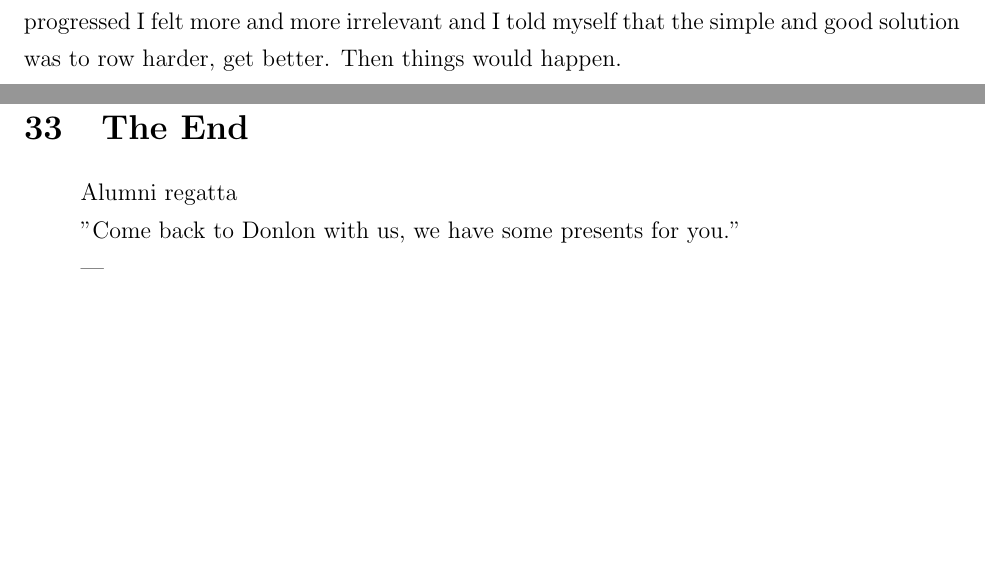
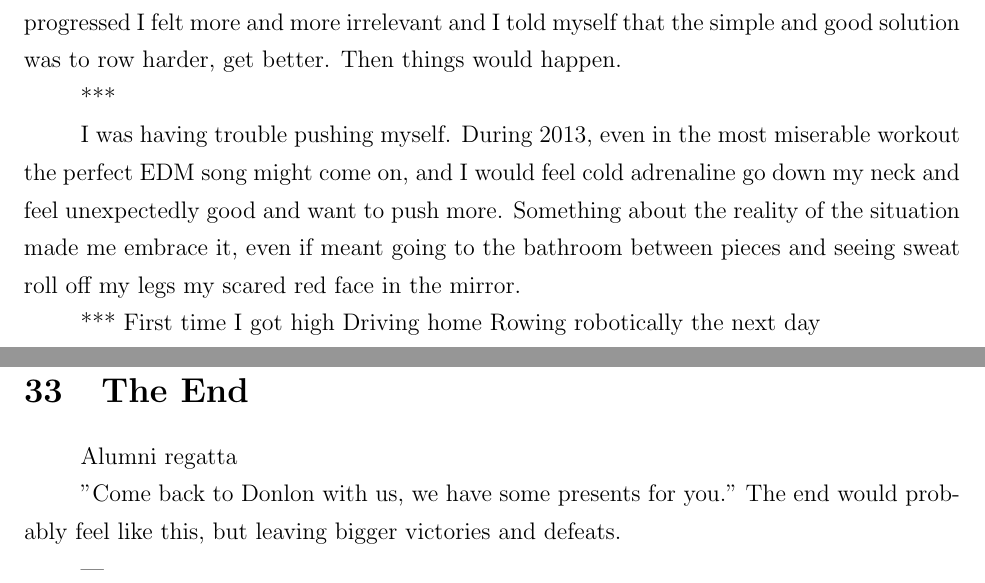
Before and after one commit to ptsteadman/college-memoir, a LaTeX document (college-memoir.tex): two parts of pages 14 and 18 of 19 before the commit and two parts of pages 14 and 18 of 20 after it, joined at a grey line, cut so that both start at the same text, the shorter picture padded with empty space. Compiled offline with pdfLaTeX.

Commit message:
outlining first semester, adrenaline

```diff
--- a/college-memoir.tex
+++ b/college-memoir.tex
@@ -616,6 +629,19 @@ didn't talk to any girls.  As the night progressed I felt more and more
 irrelevant and I told myself that the simple and good solution was to row
 harder, get better.  Then things would happen.
 
+***
+
+I was having trouble pushing myself.  During 2013, even in the most miserable
+workout the perfect EDM song might come on, and I would feel cold adrenaline go
+down my neck and feel unexpectedly good and want to push more.  Something about
+the reality of the situation made me embrace it, even if meant going to the
+bathroom between pieces and seeing sweat roll off my legs my scared red face in
+the mirror.
+
+***
+First time I got high
+Driving home
+Rowing robotically the next day
 
 \section{Bushwick}
 
@@ -780,6 +806,7 @@ Conversation re: loss to Japanese team at Henley.
 Alumni regatta
 
 "Come back to Donlon with us, we have some presents for you."
+The end would probably feel like this, but leaving bigger victories and defeats.
 
 ---
 
```
Also changed, not shown: college-memoir.tex (25 more changed lines).
